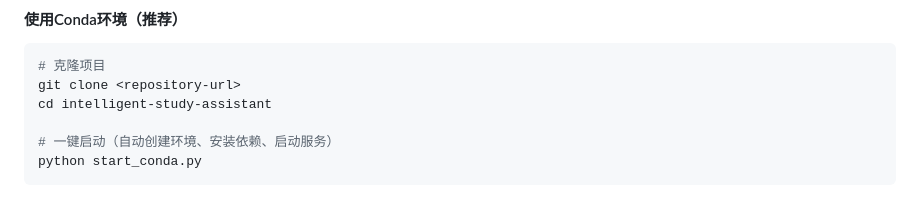
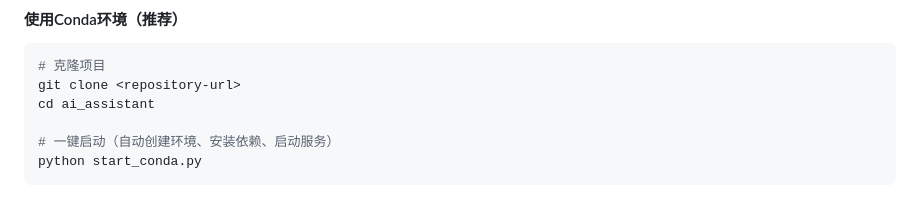
Before and after one commit to th-Zhao/ai_assistant, a Markdown page: README.md, the part around the change. Rendered like a GitHub page.

````diff
--- a/README.md
+++ b/README.md
@@ -65,7 +65,7 @@
 ```bash
 # 克隆项目
 git clone <repository-url>
-cd intelligent-study-assistant
+cd ai_assistant
 
 # 一键启动（自动创建环境、安装依赖、启动服务）
 python start_conda.py
````
